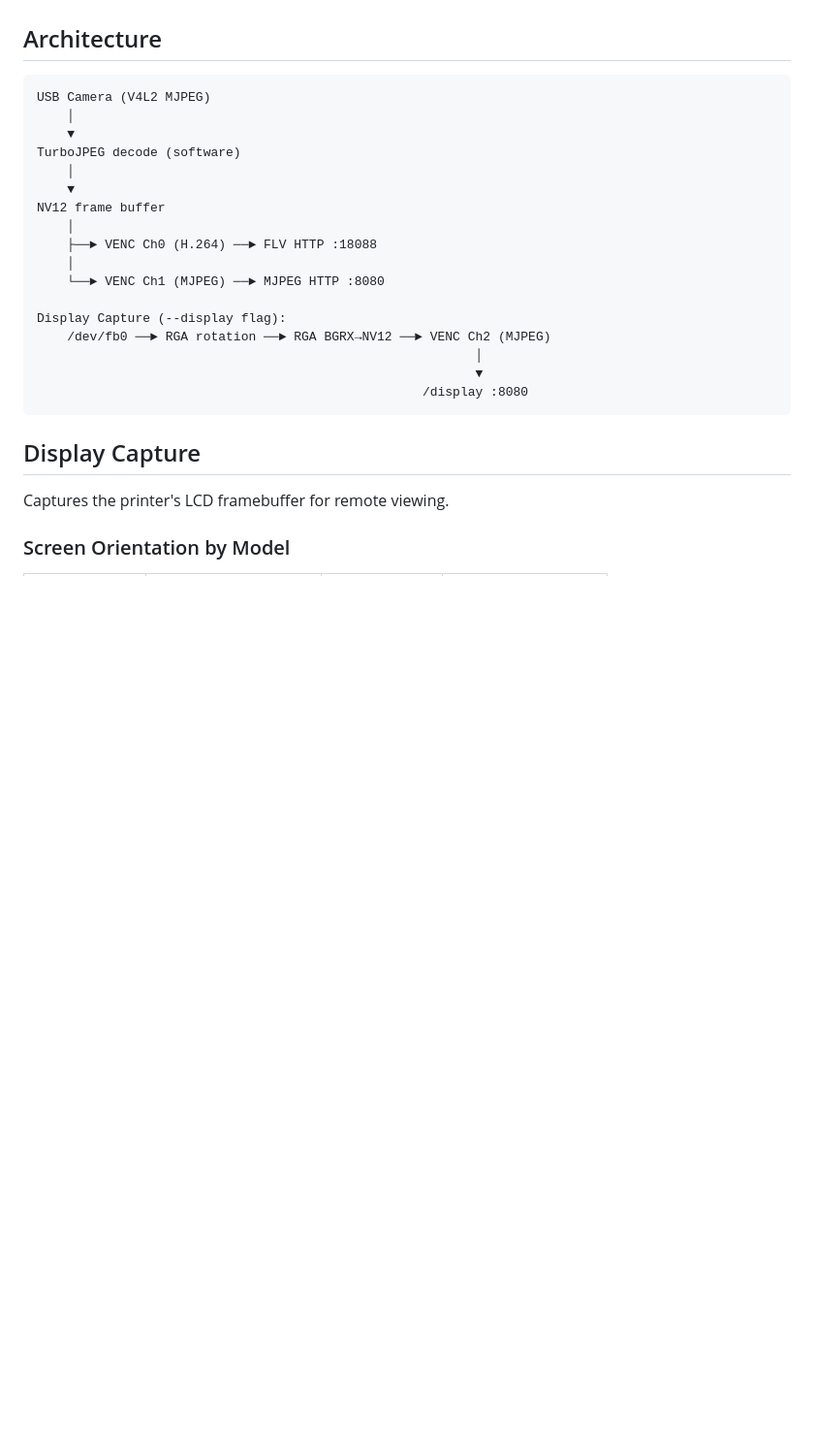
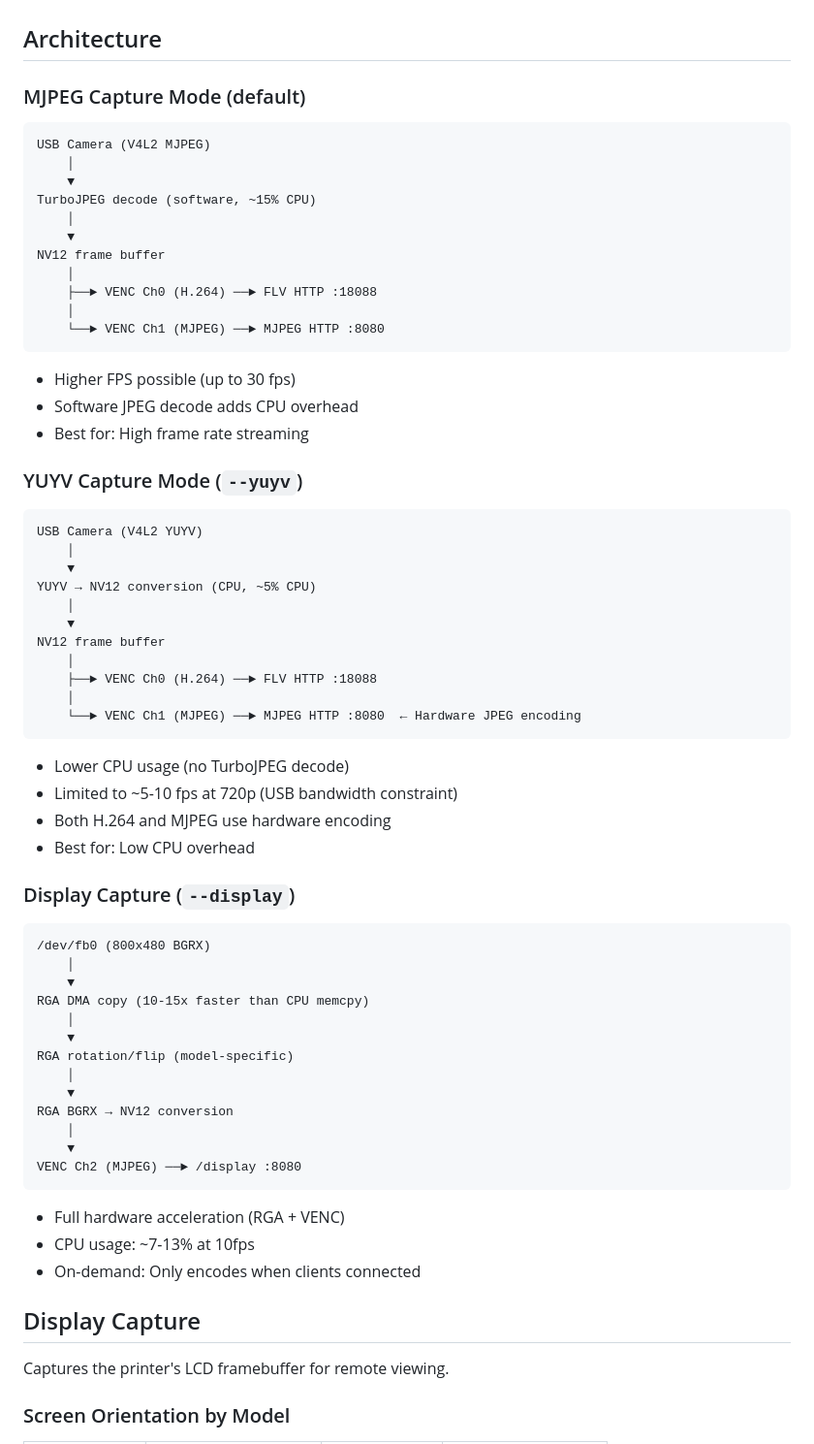
Before and after one commit to mann1x/anycubic, a Markdown page: rkmpi-encoder/README.md, the part around one of its changes. Shown at 97% size. Drawn GitHub-style; blank space fills up the shorter version.

Commit message:
Add YUYV capture mode to rkmpi-encoder README
- Add separate architecture diagrams for MJPEG and YUYV modes
- Add --yuyv option to CLI options table
- Add mode comparison table (CPU usage, max FPS, use cases)
- Detail display capture hardware pipeline

Co-Authored-By: Claude Opus 4.5 <noreply@anthropic.com>

````diff
--- a/rkmpi-encoder/README.md
+++ b/rkmpi-encoder/README.md
@@ -96,11 +108,13 @@ Located in `/oem/usr/lib/`:
 
 ## Architecture
 
+### MJPEG Capture Mode (default)
+
 ```
 USB Camera (V4L2 MJPEG)
     │
     ▼
-TurboJPEG decode (software)
+TurboJPEG decode (software, ~15% CPU)
     │
     ▼
 NV12 frame buffer
@@ -108,13 +122,54 @@ NV12 frame buffer
     ├──► VENC Ch0 (H.264) ──► FLV HTTP :18088
     │
     └──► VENC Ch1 (MJPEG) ──► MJPEG HTTP :8080
+```
 
-Display Capture (--display flag):
-    /dev/fb0 ──► RGA rotation ──► RGA BGRX→NV12 ──► VENC Ch2 (MJPEG)
-                                                          │
-                                                          ▼
-                                                   /display :8080
+- Higher FPS possible (up to 30 fps)
+- Software JPEG decode adds CPU overhead
+- Best for: High frame rate streaming
+
+### YUYV Capture Mode (`--yuyv`)
+
 ```
+USB Camera (V4L2 YUYV)
+    │
+    ▼
+YUYV → NV12 conversion (CPU, ~5% CPU)
+    │
+    ▼
+NV12 frame buffer
+    │
+    ├──► VENC Ch0 (H.264) ──► FLV HTTP :18088
+    │
+    └──► VENC Ch1 (MJPEG) ──► MJPEG HTTP :8080  ← Hardware JPEG encoding
+```
+
+- Lower CPU usage (no TurboJPEG decode)
+- Limited to ~5-10 fps at 720p (USB bandwidth constraint)
+- Both H.264 and MJPEG use hardware encoding
+- Best for: Low CPU overhead
+
+### Display Capture (`--display`)
+
+```
+/dev/fb0 (800x480 BGRX)
+    │
+    ▼
+RGA DMA copy (10-15x faster than CPU memcpy)
+    │
+    ▼
+RGA rotation/flip (model-specific)
+    │
+    ▼
+RGA BGRX → NV12 conversion
+    │
+    ▼
+VENC Ch2 (MJPEG) ──► /display :8080
+```
+
+- Full hardware acceleration (RGA + VENC)
+- CPU usage: ~7-13% at 10fps
+- On-demand: Only encodes when clients connected
 
 ## Display Capture
 
````
Also changed, not shown: other parts of rkmpi-encoder/README.md (+12 -0 lines).
